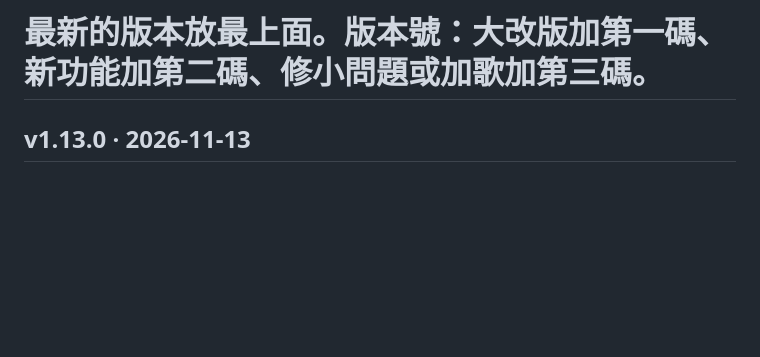
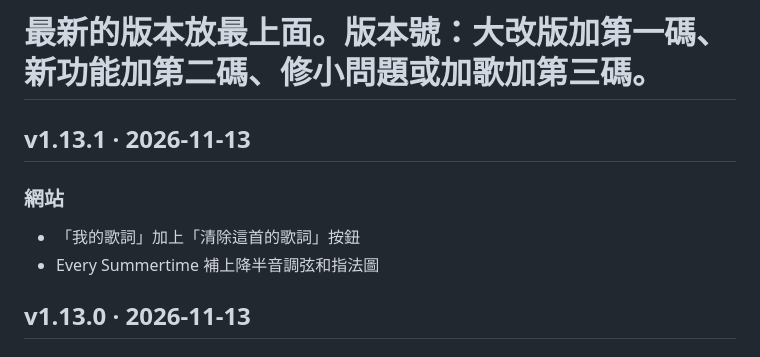
Before and after one commit to similu87/guitarpuli, a Markdown page: changelog.md, the part around the change. Drawn GitHub-style; blank space fills up the shorter version.

Commit message:
v1.13.1: 更新紀錄

```diff
--- a/changelog.md
+++ b/changelog.md
@@ -2,6 +2,11 @@
 # 每一版用「## v版本號 · 日期」開頭，底下分「### 網站」和「### 新增歌曲」。
 # 新增歌曲每行寫一個網址代稱（songs/ 裡的檔名，不含 .md），網站會自動顯示歌名並連到譜。
 # 最新的版本放最上面。版本號：大改版加第一碼、新功能加第二碼、修小問題或加歌加第三碼。
+
+## v1.13.1 · 2026-11-13
+### 網站
+- 「我的歌詞」加上「清除這首的歌詞」按鈕
+- Every Summertime 補上降半音調弦和指法圖
 
 ## v1.13.0 · 2026-11-13
 ### 網站
```
